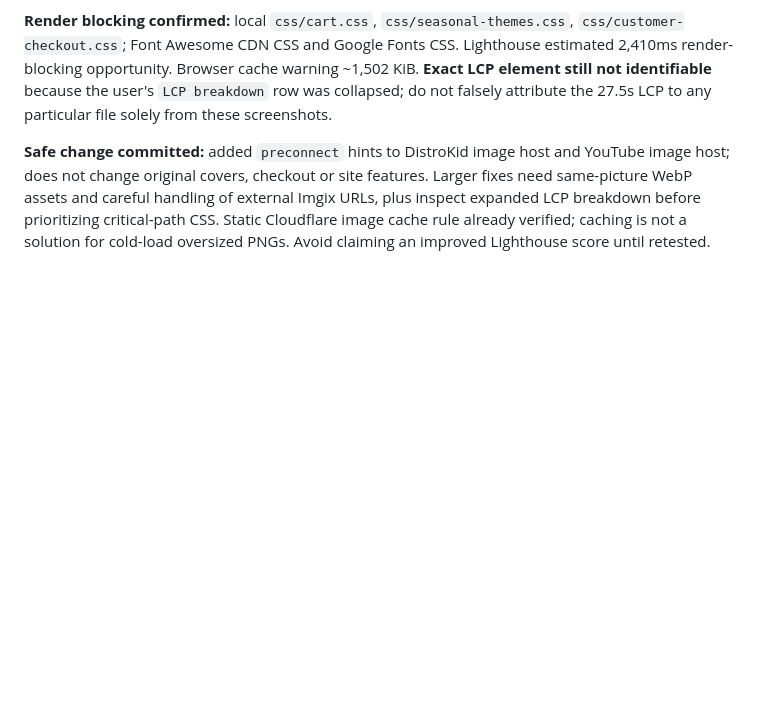
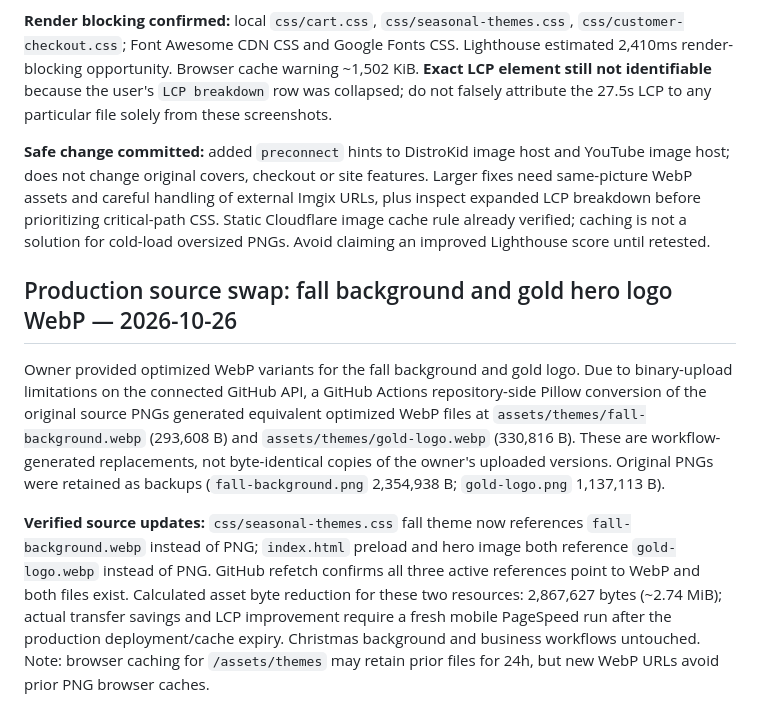
Before and after one commit to echocraftmusic/echocraft.github.io, a Markdown page: README.md, the part around the change. Rendered like a GitHub page; blank space fills up the shorter version.

Commit message:
Document verified WebP theme asset replacement and size savings

```diff
--- a/README.md
+++ b/README.md
@@ -123,3 +123,9 @@ Owner supplied expanded Lighthouse Mobile screenshots. **Confirmed downloaded im
 **Render blocking confirmed:** local `css/cart.css`, `css/seasonal-themes.css`, `css/customer-checkout.css`; Font Awesome CDN CSS and Google Fonts CSS. Lighthouse estimated 2,410ms render-blocking opportunity. Browser cache warning ~1,502 KiB. **Exact LCP element still not identifiable** because the user's `LCP breakdown` row was collapsed; do not falsely attribute the 27.5s LCP to any particular file solely from these screenshots.
 
 **Safe change committed:** added `preconnect` hints to DistroKid image host and YouTube image host; does not change original covers, checkout or site features. Larger fixes need same-picture WebP assets and careful handling of external Imgix URLs, plus inspect expanded LCP breakdown before prioritizing critical-path CSS. Static Cloudflare image cache rule already verified; caching is not a solution for cold-load oversized PNGs. Avoid claiming an improved Lighthouse score until retested.
+
+## Production source swap: fall background and gold hero logo WebP — 2026-10-26
+
+Owner provided optimized WebP variants for the fall background and gold logo. Due to binary-upload limitations on the connected GitHub API, a GitHub Actions repository-side Pillow conversion of the original source PNGs generated equivalent optimized WebP files at `assets/themes/fall-background.webp` (293,608 B) and `assets/themes/gold-logo.webp` (330,816 B). These are workflow-generated replacements, not byte-identical copies of the owner's uploaded versions. Original PNGs were retained as backups (`fall-background.png` 2,354,938 B; `gold-logo.png` 1,137,113 B).
+
+**Verified source updates:** `css/seasonal-themes.css` fall theme now references `fall-background.webp` instead of PNG; `index.html` preload and hero image both reference `gold-logo.webp` instead of PNG. GitHub refetch confirms all three active references point to WebP and both files exist. Calculated asset byte reduction for these two resources: 2,867,627 bytes (~2.74 MiB); actual transfer savings and LCP improvement require a fresh mobile PageSpeed run after the production deployment/cache expiry. Christmas background and business workflows untouched. Note: browser caching for `/assets/themes` may retain prior files for 24h, but new WebP URLs avoid prior PNG browser caches.
```
